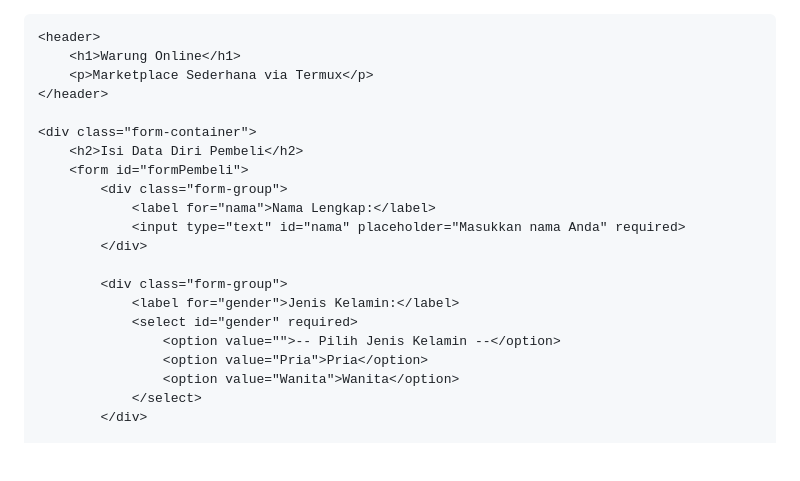
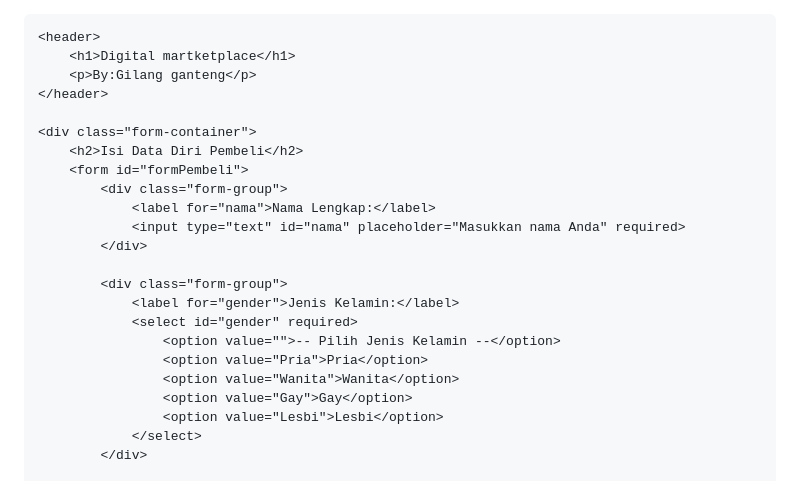
Before and after one commit to afwansaputra859-pixel/Grdmarket, a Markdown page: README.md, the part around the change. Drawn GitHub-style; blank space fills up the shorter version.

```diff
--- a/README.md
+++ b/README.md
@@ -22,8 +22,8 @@
 <body>
 
     <header>
-        <h1>Warung Online</h1>
-        <p>Marketplace Sederhana via Termux</p>
+        <h1>Digital martketplace</h1>
+        <p>By:Gilang ganteng</p>
     </header>
 
     <div class="form-container">
@@ -40,6 +40,8 @@
                     <option value="">-- Pilih Jenis Kelamin --</option>
                     <option value="Pria">Pria</option>
                     <option value="Wanita">Wanita</option>
+                    <option value="Gay">Gay</option>
+                    <option value="Lesbi">Lesbi</option>
                 </select>
             </div>
 
```
